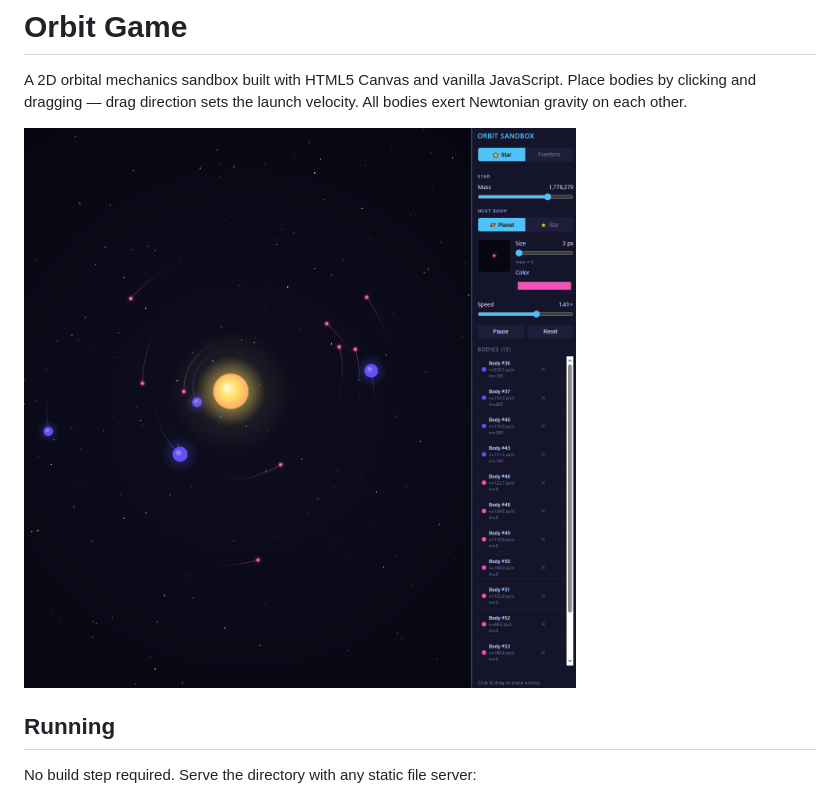
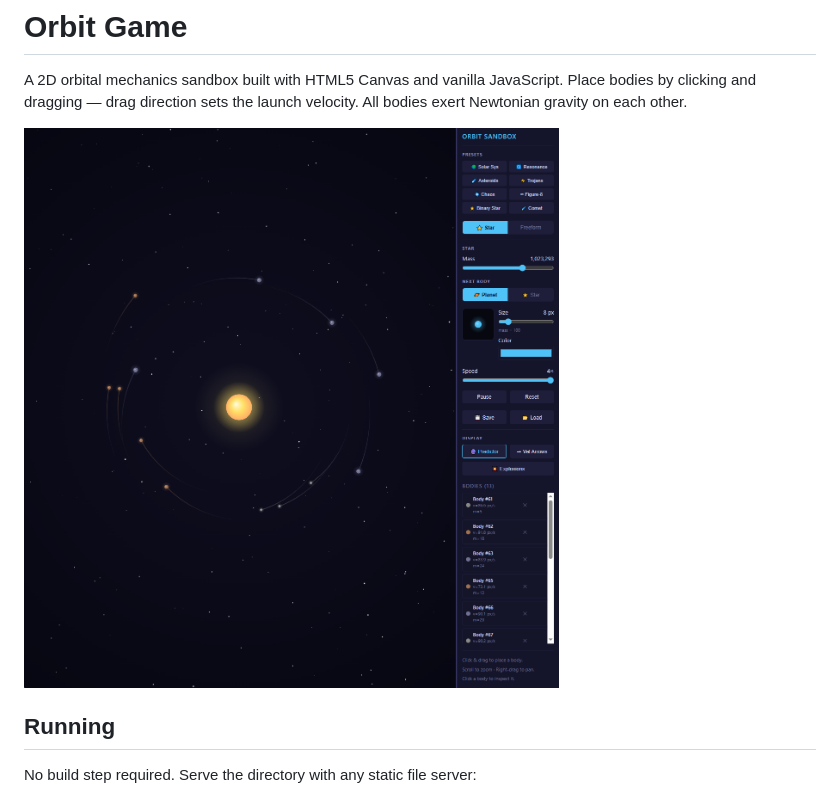
Before and after one commit to nreff/orbital, a Markdown page: README.md, the part around the change. GitHub-like rendering; pictures changed too: assets/screenshot3.PNG (added).

```diff
--- a/README.md
+++ b/README.md
@@ -2,7 +2,7 @@
 
 A 2D orbital mechanics sandbox built with HTML5 Canvas and vanilla JavaScript. Place bodies by clicking and dragging — drag direction sets the launch velocity. All bodies exert Newtonian gravity on each other.
 
-![Screenshot](assets/screenshot2.PNG)
+![Screenshot](assets/screenshot3.PNG)
 
 ## Running
 
```
Also changed, not shown: 7 other files.
